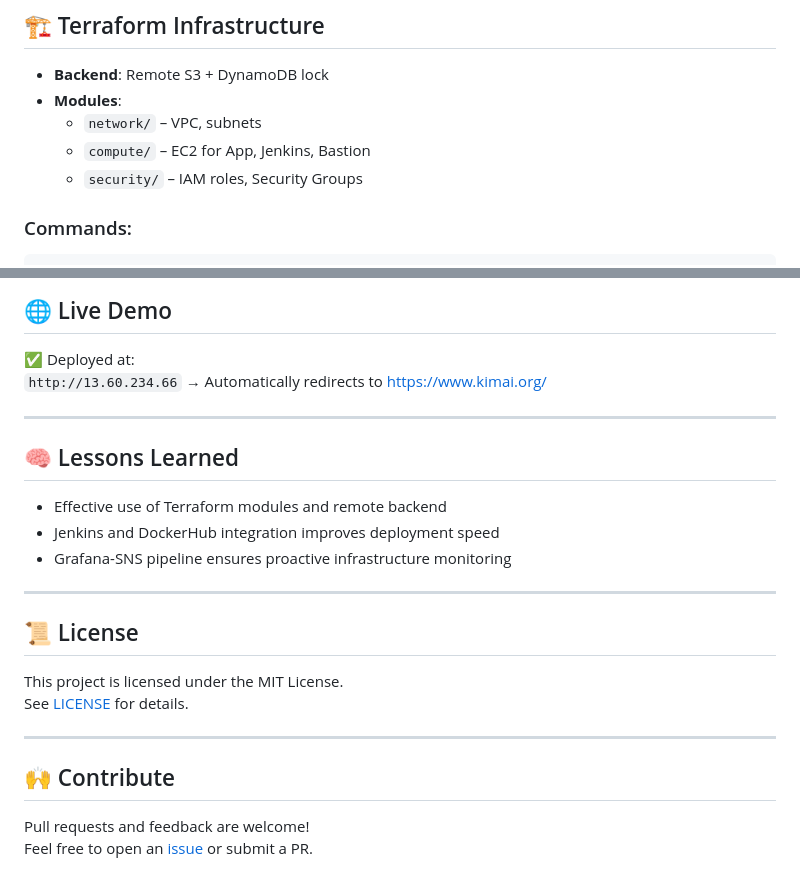
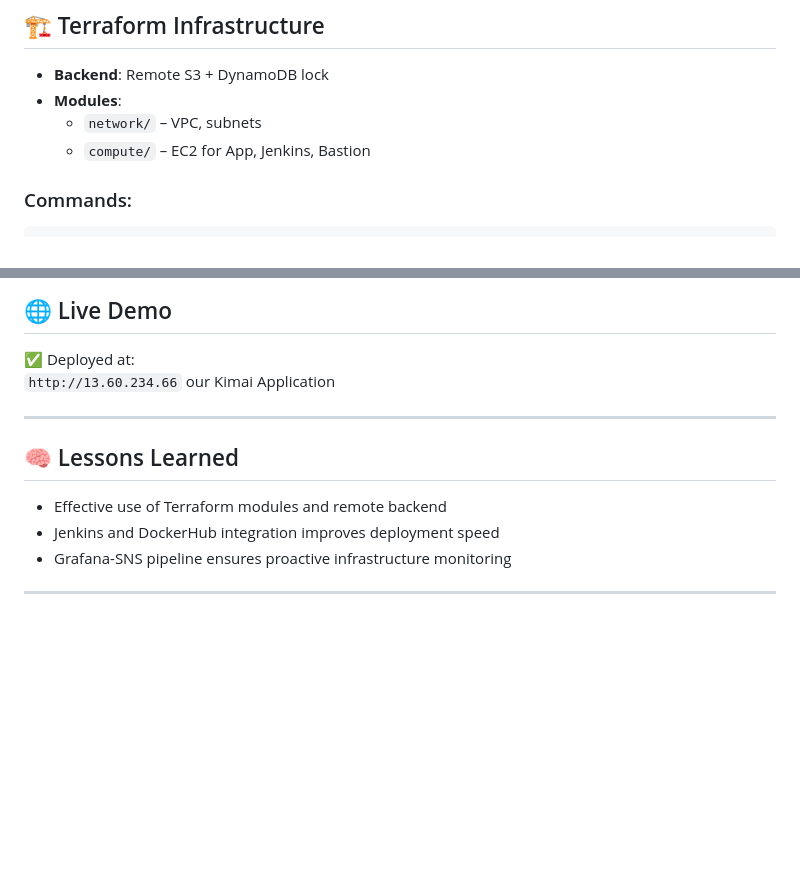
Before and after one commit to subadevanc/Kimai-TechForce, a Markdown page: README.md, 2 parts joined by grey strips. GitHub-like rendering; blank space fills up the shorter version.

```diff
--- a/README.md
+++ b/README.md
@@ -106,7 +106,6 @@ docker run -d -p 80:80 kimai-html
 - **Modules**:
   - `network/` – VPC, subnets
   - `compute/` – EC2 for App, Jenkins, Bastion
-  - `security/` – IAM roles, Security Groups
 
 ### Commands:
 
@@ -140,7 +139,7 @@ terraform apply
 ## 🌐 Live Demo
 
 ✅ Deployed at:
-`http://13.60.234.66` → Automatically redirects to [https://www.kimai.org/](https://www.kimai.org/)
+`http://13.60.234.66` our Kimai Application
 
 ---
 
@@ -151,15 +150,3 @@ terraform apply
 - Grafana-SNS pipeline ensures proactive infrastructure monitoring
 
 ---
-
-## 📜 License
-
-This project is licensed under the MIT License.
-See [LICENSE](LICENSE) for details.
-
----
-
-## 🙌 Contribute
-
-Pull requests and feedback are welcome!
-Feel free to open an [issue](https://github.com/subadevanc/Kimai-TechForce/issues) or submit a PR.
```
Also changed, not shown: other parts of README.md (+1 -1 lines).
